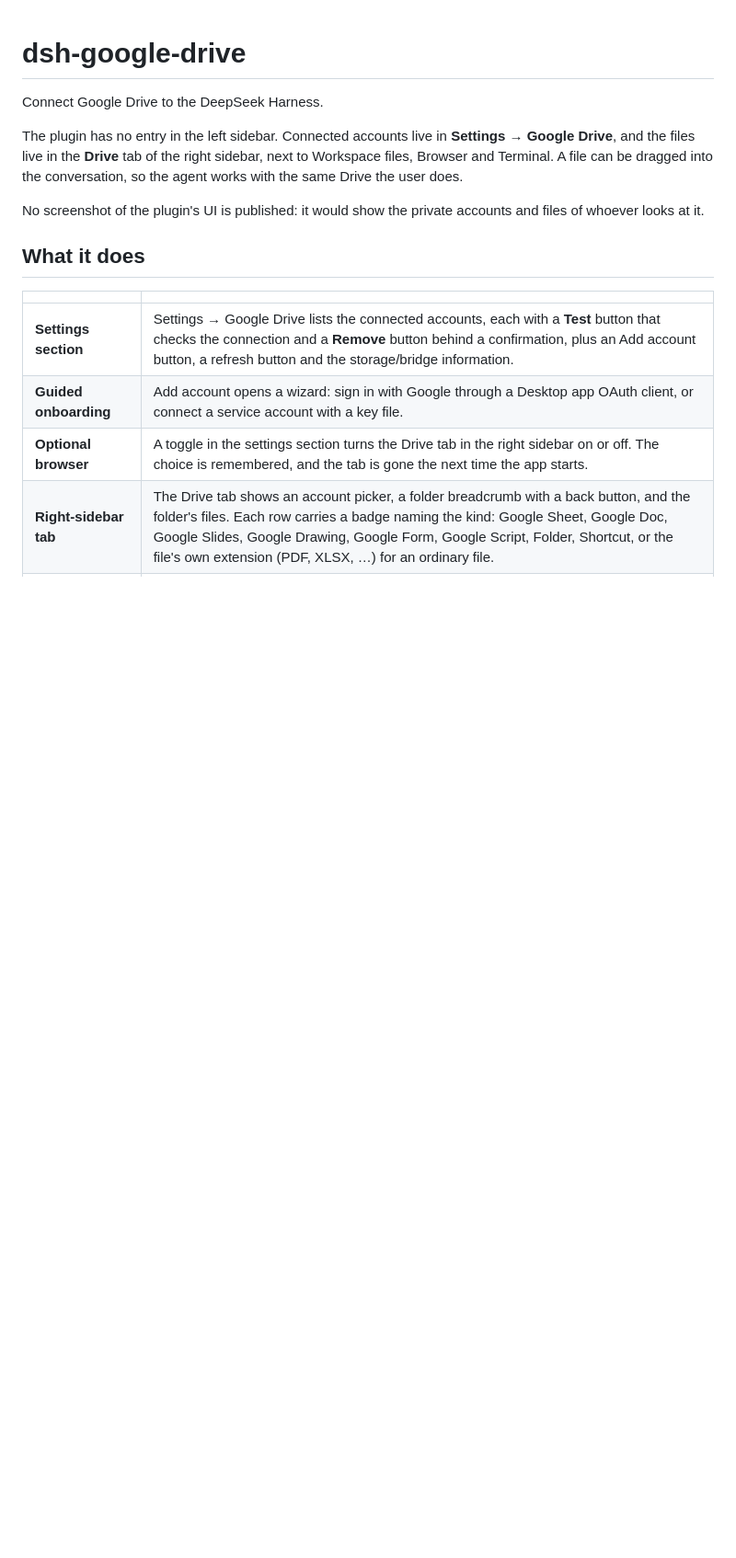
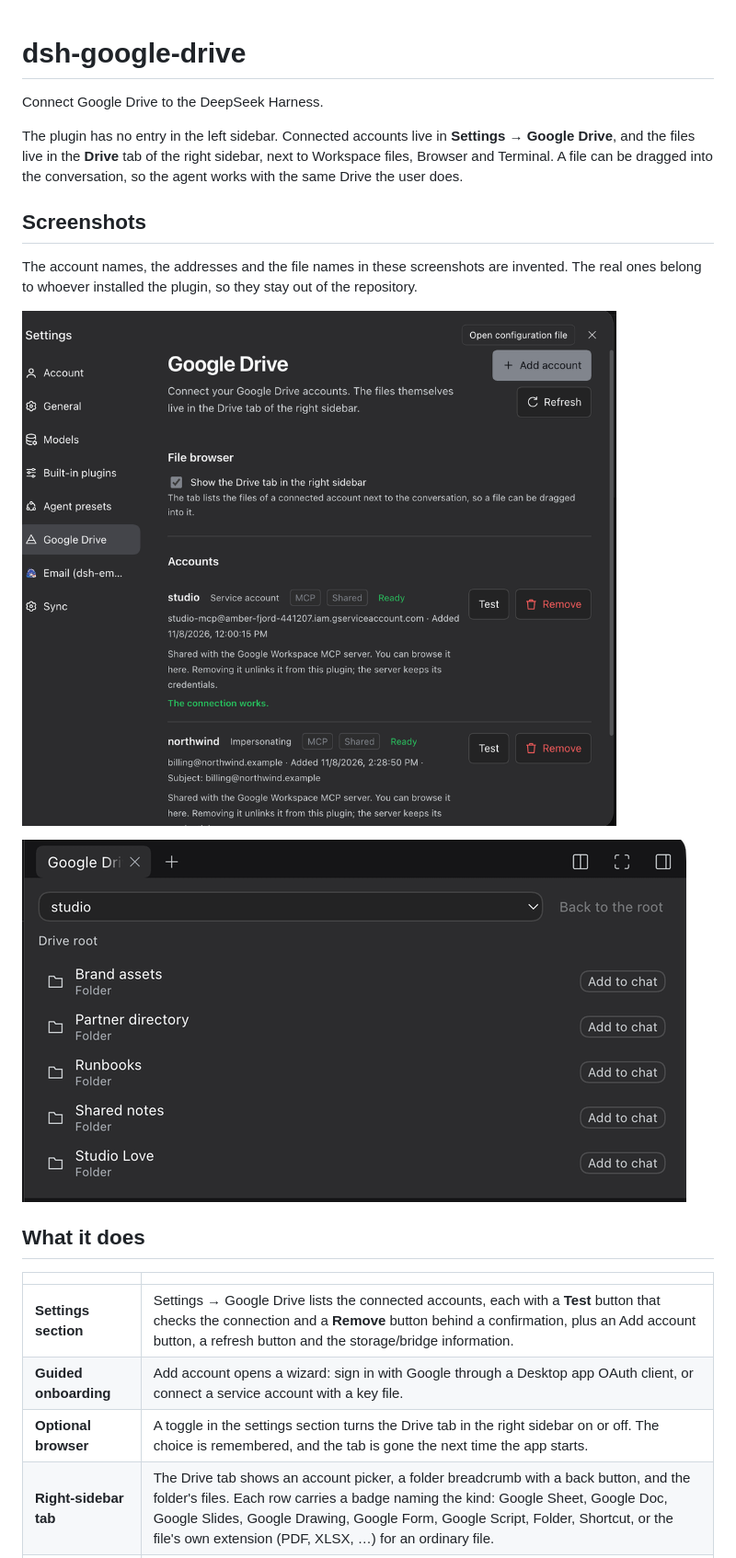
Before and after one commit to boldandigital/dsh-google-drive, a Markdown page: README.md, the part around the change. Shown at 92% size. GitHub-like rendering; pictures changed too: docs/screenshots/drive-tab.png (added), docs/screenshots/settings.png (added); blank space fills up the shorter version.

```diff
--- a/README.md
+++ b/README.md
@@ -8,8 +8,15 @@ right sidebar, next to Workspace files, Browser and Terminal. A file can be
 dragged into the conversation, so the agent works with the same Drive the user
 does.
 
-No screenshot of the plugin's UI is published: it would show the private
-accounts and files of whoever looks at it.
+## Screenshots
+
+The account names, the addresses and the file names in these screenshots are
+invented. The real ones belong to whoever installed the plugin, so they stay
+out of the repository.
+
+![Settings → Google Drive: the connected accounts, each with a Test and a Remove button, and a toggle for the Drive tab in the right sidebar](docs/screenshots/settings.png)
+
+![The Drive tab in the right sidebar: the files of an account, each with the kind of file it is](docs/screenshots/drive-tab.png)
 
 ## What it does
 
```
Also changed, not shown: 2 other files.
